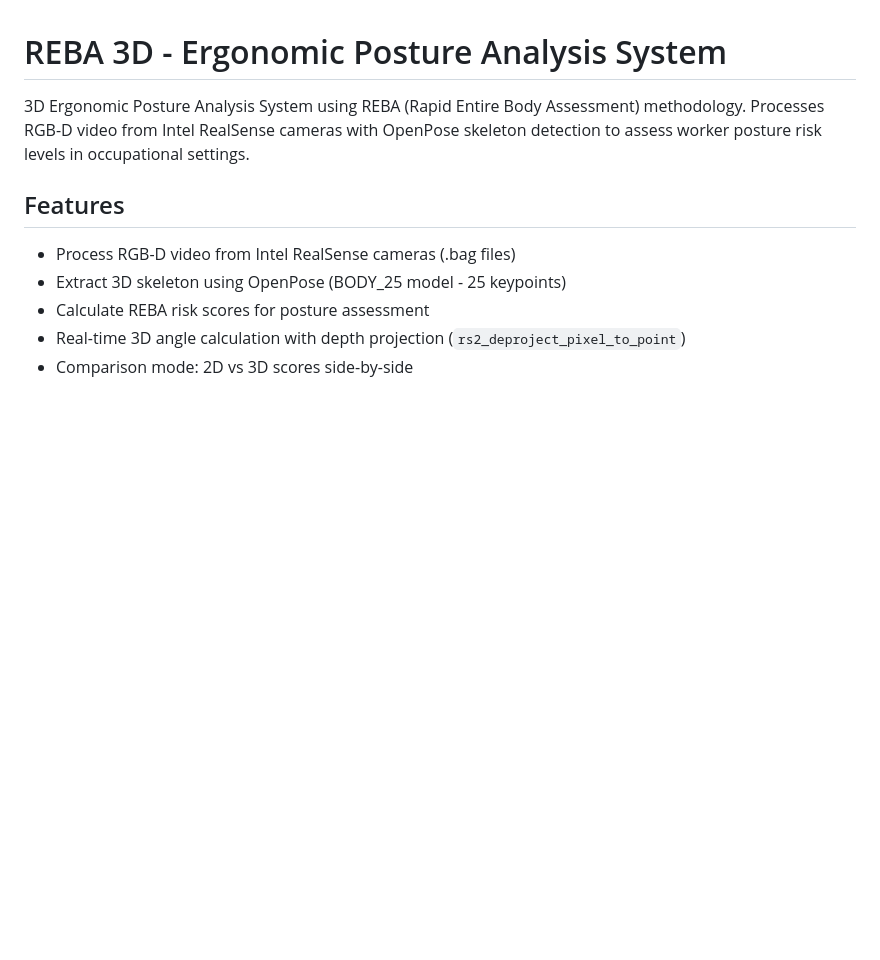
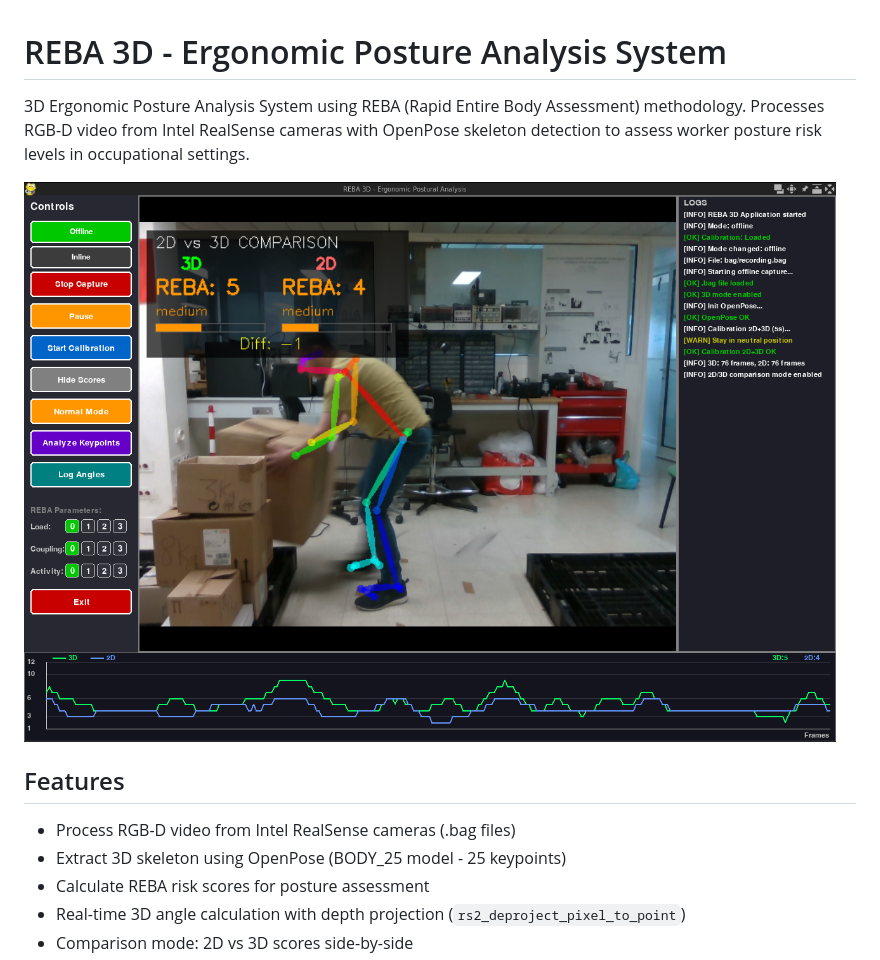
Before and after one commit to hdd-robot/joint-angle-estimation, a Markdown page: src/README.md, the part around the change. Rendered like a GitHub page; pictures changed too: img/software.png (added); blank space fills up the shorter version.

```diff
--- a/src/README.md
+++ b/src/README.md
@@ -1,6 +1,8 @@
 # REBA 3D - Ergonomic Posture Analysis System
 
 3D Ergonomic Posture Analysis System using REBA (Rapid Entire Body Assessment) methodology. Processes RGB-D video from Intel RealSense cameras with OpenPose skeleton detection to assess worker posture risk levels in occupational settings.
+
+![Software Screenshot](../img/software.png)
 
 ## Features
 
```
Also changed, not shown: README.md (+2 -0 lines), 10 other files.
